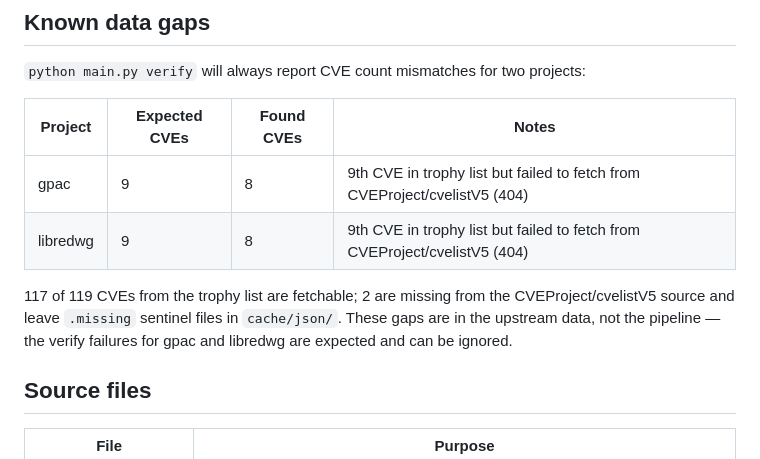
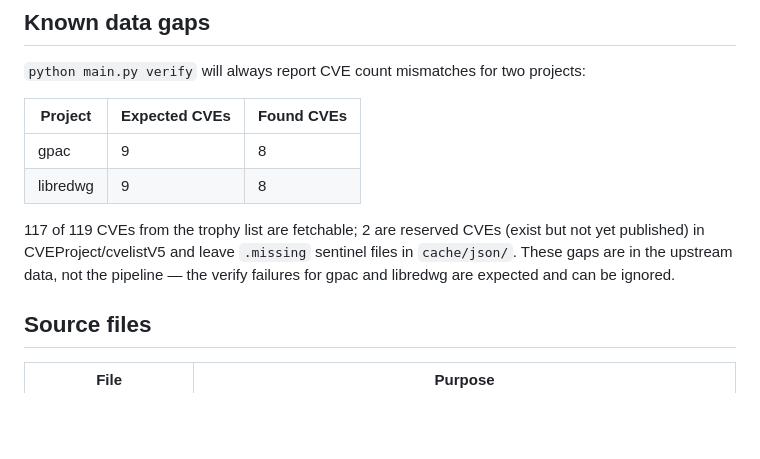
Before and after one commit to meunaught/bug-report-kraken-issta-2025, a Markdown page: CLAUDE.md, the part around the change. GitHub-like rendering; blank space fills up the shorter version.

Commit message:
CLAUDE.md: clarify missing CVEs are reserved, remove table notes column
Co-Authored-By: Claude Sonnet 4.6 <noreply@anthropic.com>

```diff
--- a/CLAUDE.md
+++ b/CLAUDE.md
@@ -62,14 +62,15 @@ Orphan CVE bugs (in CVE references but not found by author search) are added aut
 
 `python main.py verify` will always report CVE count mismatches for two projects:
 
-| Project | Expected CVEs | Found CVEs | Notes |
-|---|---|---|---|
-| gpac | 9 | 8 | 9th CVE in trophy list but failed to fetch from CVEProject/cvelistV5 (404) |
-| libredwg | 9 | 8 | 9th CVE in trophy list but failed to fetch from CVEProject/cvelistV5 (404) |
+| Project | Expected CVEs | Found CVEs |
+|---|---|---|
+| gpac | 9 | 8 |
+| libredwg | 9 | 8 |
 
-117 of 119 CVEs from the trophy list are fetchable; 2 are missing from the CVEProject/cvelistV5
-source and leave `.missing` sentinel files in `cache/json/`. These gaps are in the upstream data,
-not the pipeline — the verify failures for gpac and libredwg are expected and can be ignored.
+117 of 119 CVEs from the trophy list are fetchable; 2 are reserved CVEs (exist but not yet
+published) in CVEProject/cvelistV5 and leave `.missing` sentinel files in `cache/json/`. These
+gaps are in the upstream data, not the pipeline — the verify failures for gpac and libredwg are
+expected and can be ignored.
 
 ## Source files
 
```
